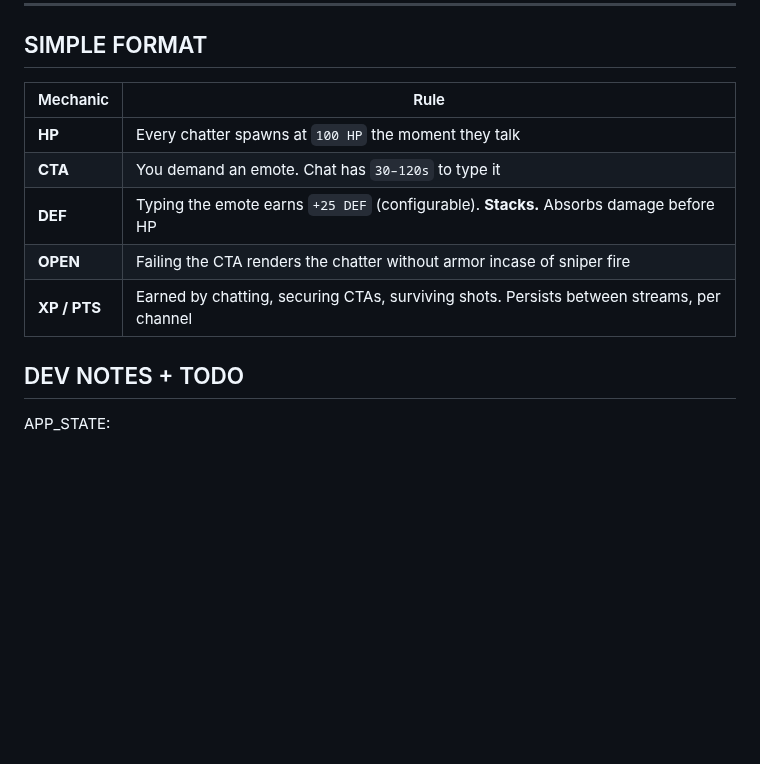
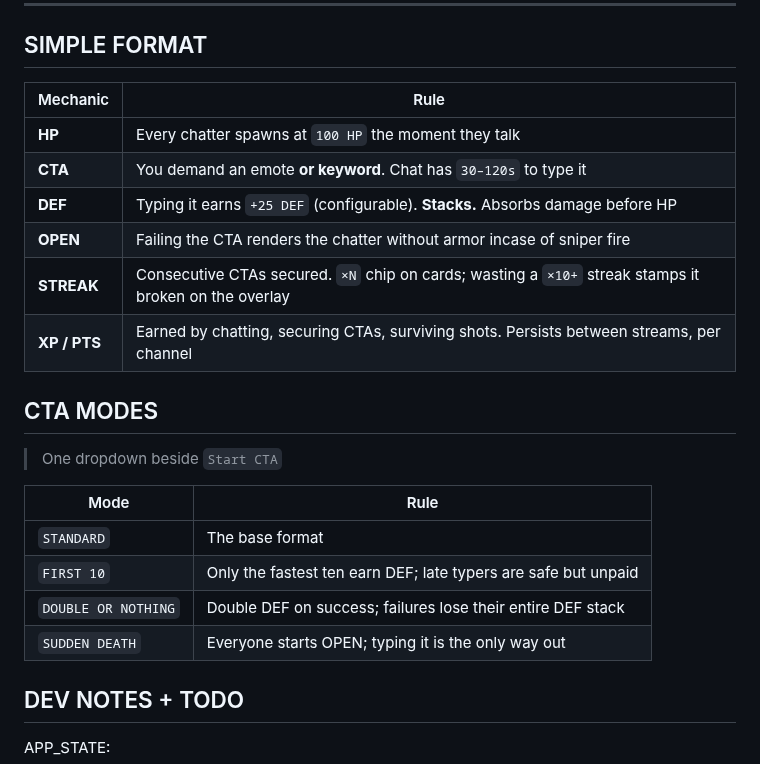
Before and after one commit to deadcoast/chatterSCATTER, a Markdown page: README.md, the part around one of its changes. Rendered like a GitHub page; blank space fills up the shorter version.

```diff
--- a/README.md
+++ b/README.md
@@ -35,13 +35,25 @@ NON-INTRUSIVE:
 
 ## SIMPLE FORMAT
 
-| Mechanic     | Rule                                                                                      |
-|--------------|-------------------------------------------------------------------------------------------|
-| **HP**       | Every chatter spawns at `100 HP` the moment they talk                                     |
-| **CTA**      | You demand an emote. Chat has `30–120s` to type it                                        |
-| **DEF**      | Typing the emote earns `+25 DEF` (configurable). **Stacks.** Absorbs damage before HP     |
-| **OPEN**     | Failing the CTA renders the chatter without armor incase of sniper fire                   |
-| **XP / PTS** | Earned by chatting, securing CTAs, surviving shots. Persists between streams, per channel |
+| Mechanic     | Rule                                                                                                  |
+|--------------|-------------------------------------------------------------------------------------------------------|
+| **HP**       | Every chatter spawns at `100 HP` the moment they talk                                                 |
+| **CTA**      | You demand an emote **or keyword**. Chat has `30–120s` to type it                                     |
+| **DEF**      | Typing it earns `+25 DEF` (configurable). **Stacks.** Absorbs damage before HP                        |
+| **OPEN**     | Failing the CTA renders the chatter without armor incase of sniper fire                               |
+| **STREAK**   | Consecutive CTAs secured. `×N` chip on cards; wasting a `×10+` streak stamps it broken on the overlay |
+| **XP / PTS** | Earned by chatting, securing CTAs, surviving shots. Persists between streams, per channel             |
+
+## CTA MODES
+
+> One dropdown beside `Start CTA`
+
+| Mode                | Rule                                                           |
+|---------------------|----------------------------------------------------------------|
+| `STANDARD`          | The base format                                                |
+| `FIRST 10`          | Only the fastest ten earn DEF; late typers are safe but unpaid |
+| `DOUBLE OR NOTHING` | Double DEF on success; failures lose their entire DEF stack    |
+| `SUDDEN DEATH`      | Everyone starts OPEN; typing it is the only way out            |
 
 ## DEV NOTES + TODO
 
```
Also changed, not shown: other parts of README.md (+66 -33 lines).
